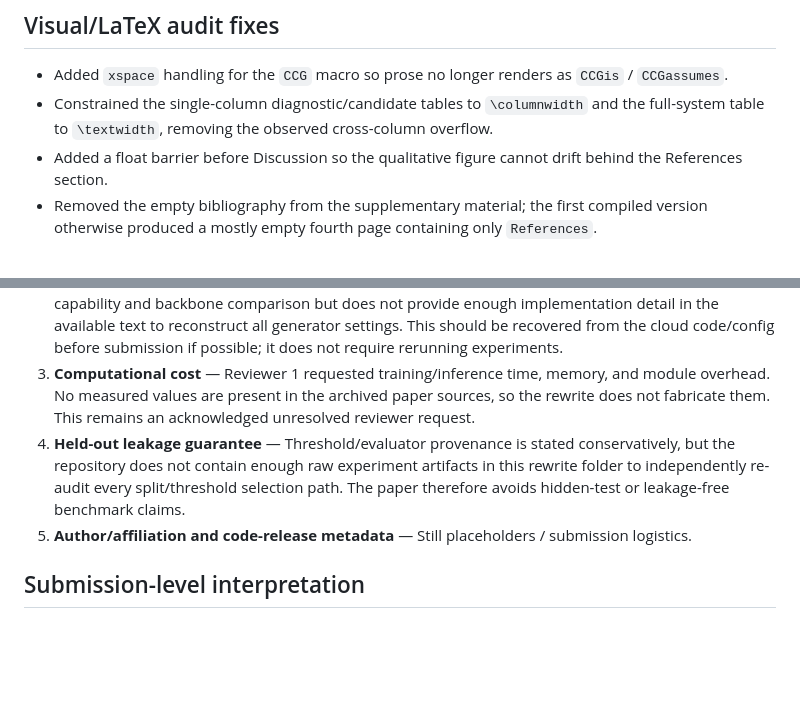
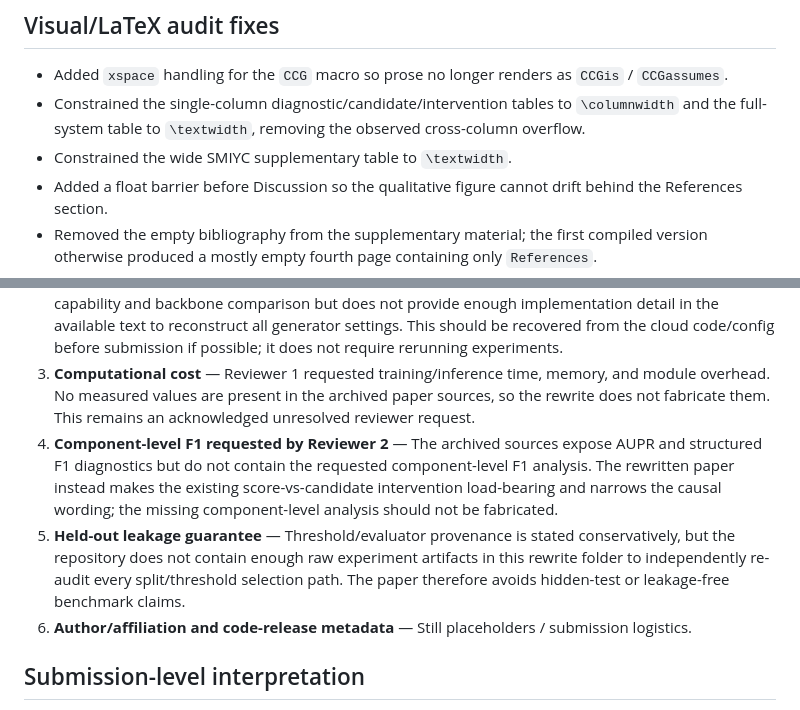
Before and after one commit to FFateMoney/TAI, a Markdown page: tai_rewrite/notes/content_audit.md, 2 parts joined by grey strips. Drawn GitHub-style; blank space fills up the shorter version.

```diff
--- a/tai_rewrite/notes/content_audit.md
+++ b/tai_rewrite/notes/content_audit.md
@@ -23,7 +23,8 @@ Audit target: `tai_rewrite/main.tex` + `supplementary.tex`, checked against the
 ## Visual/LaTeX audit fixes
 
 - Added `xspace` handling for the `CCG` macro so prose no longer renders as `CCGis` / `CCGassumes`.
-- Constrained the single-column diagnostic/candidate tables to `\columnwidth` and the full-system table to `\textwidth`, removing the observed cross-column overflow.
+- Constrained the single-column diagnostic/candidate/intervention tables to `\columnwidth` and the full-system table to `\textwidth`, removing the observed cross-column overflow.
+- Constrained the wide SMIYC supplementary table to `\textwidth`.
 - Added a float barrier before Discussion so the qualitative figure cannot drift behind the References section.
 - Removed the empty bibliography from the supplementary material; the first compiled version otherwise produced a mostly empty fourth page containing only `References`.
 - A GitHub Actions compile workflow now produces the main and supplementary PDFs plus LaTeX logs for repeatable checking.
@@ -33,8 +34,9 @@ Audit target: `tai_rewrite/main.tex` + `supplementary.tex`, checked against the
 1. **Exact construction of `M_fg`** — The archived complement manuscript only calls it the image foreground used by the pipeline; it does not specify a reproducible operational construction in the manuscript text available in this repository.
 2. **Exact class-agnostic mask-generator configuration** — The archived manuscript describes the capability and backbone comparison but does not provide enough implementation detail in the available text to reconstruct all generator settings. This should be recovered from the cloud code/config before submission if possible; it does not require rerunning experiments.
 3. **Computational cost** — Reviewer 1 requested training/inference time, memory, and module overhead. No measured values are present in the archived paper sources, so the rewrite does not fabricate them. This remains an acknowledged unresolved reviewer request.
-4. **Held-out leakage guarantee** — Threshold/evaluator provenance is stated conservatively, but the repository does not contain enough raw experiment artifacts in this rewrite folder to independently re-audit every split/threshold selection path. The paper therefore avoids hidden-test or leakage-free benchmark claims.
-5. **Author/affiliation and code-release metadata** — Still placeholders / submission logistics.
+4. **Component-level F1 requested by Reviewer 2** — The archived sources expose AUPR and structured F1 diagnostics but do not contain the requested component-level F1 analysis. The rewritten paper instead makes the existing score-vs-candidate intervention load-bearing and narrows the causal wording; the missing component-level analysis should not be fabricated.
+5. **Held-out leakage guarantee** — Threshold/evaluator provenance is stated conservatively, but the repository does not contain enough raw experiment artifacts in this rewrite folder to independently re-audit every split/threshold selection path. The paper therefore avoids hidden-test or leakage-free benchmark claims.
+6. **Author/affiliation and code-release metadata** — Still placeholders / submission logistics.
 
 ## Submission-level interpretation
 
```
